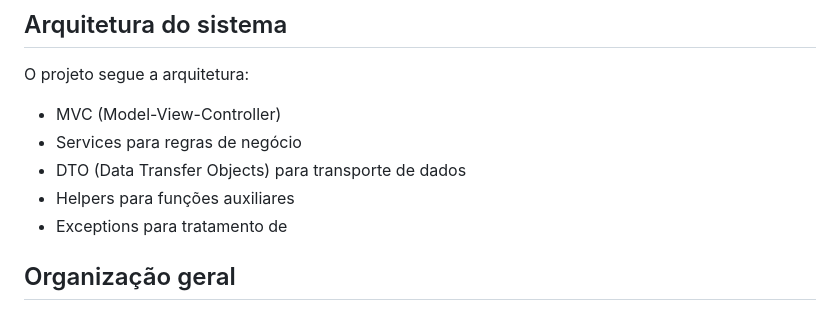
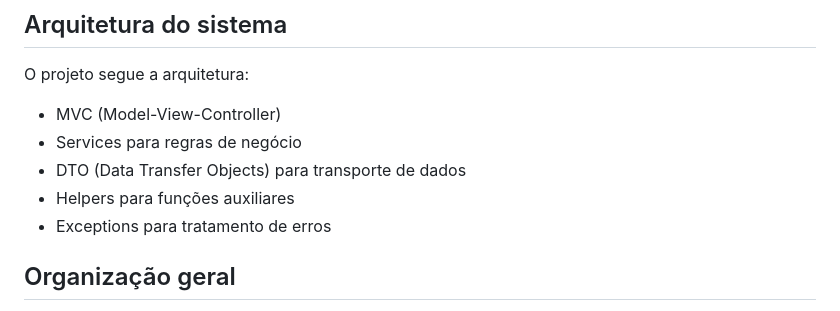
Before and after one commit to nicolas2602/chamada-kung-fu, a Markdown page: README.md, the part around the change. Drawn GitHub-style.

```diff
--- a/README.md
+++ b/README.md
@@ -24,7 +24,7 @@ O projeto segue a arquitetura:
   <li>Services para regras de negócio</li>
   <li>DTO (Data Transfer Objects) para transporte de dados</li>
   <li>Helpers para funções auxiliares</li>
-  <li>Exceptions para tratamento de </li>
+  <li>Exceptions para tratamento de erros</li>
 </ul>
 
 ## Organização geral
```
